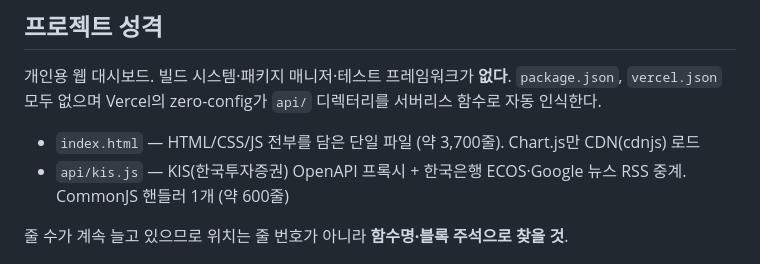
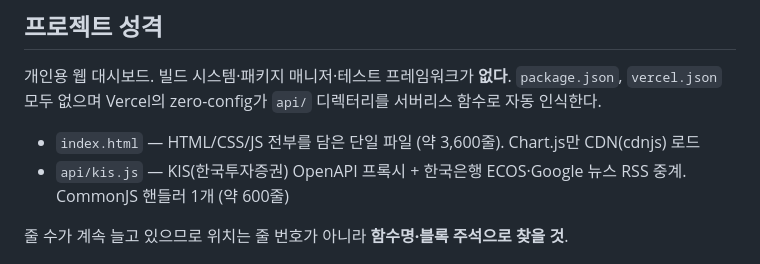
Before and after one commit to Anoirim/my-dashboard, a Markdown page: CLAUDE.md, the part around the change. Rendered like a GitHub page.

Commit message:
CLAUDE.md의 index.html 줄 수 갱신
Co-Authored-By: Claude Opus 5.5 <noreply@anthropic.com>
Claude-Session: https://claude.ai/code/session_018beRNBxkR4QyMnf2WPcuiw

```diff
--- a/CLAUDE.md
+++ b/CLAUDE.md
@@ -6,7 +6,7 @@ This file provides guidance to Claude Code (claude.ai/code) when working with co
 
 개인용 웹 대시보드. 빌드 시스템·패키지 매니저·테스트 프레임워크가 **없다**. `package.json`, `vercel.json` 모두 없으며 Vercel의 zero-config가 `api/` 디렉터리를 서버리스 함수로 자동 인식한다.
 
-- `index.html` — HTML/CSS/JS 전부를 담은 단일 파일 (약 3,700줄). Chart.js만 CDN(cdnjs) 로드
+- `index.html` — HTML/CSS/JS 전부를 담은 단일 파일 (약 3,600줄). Chart.js만 CDN(cdnjs) 로드
 - `api/kis.js` — KIS(한국투자증권) OpenAPI 프록시 + 한국은행 ECOS·Google 뉴스 RSS 중계. CommonJS 핸들러 1개 (약 600줄)
 
 줄 수가 계속 늘고 있으므로 위치는 줄 번호가 아니라 **함수명·블록 주석으로 찾을 것**.
```
